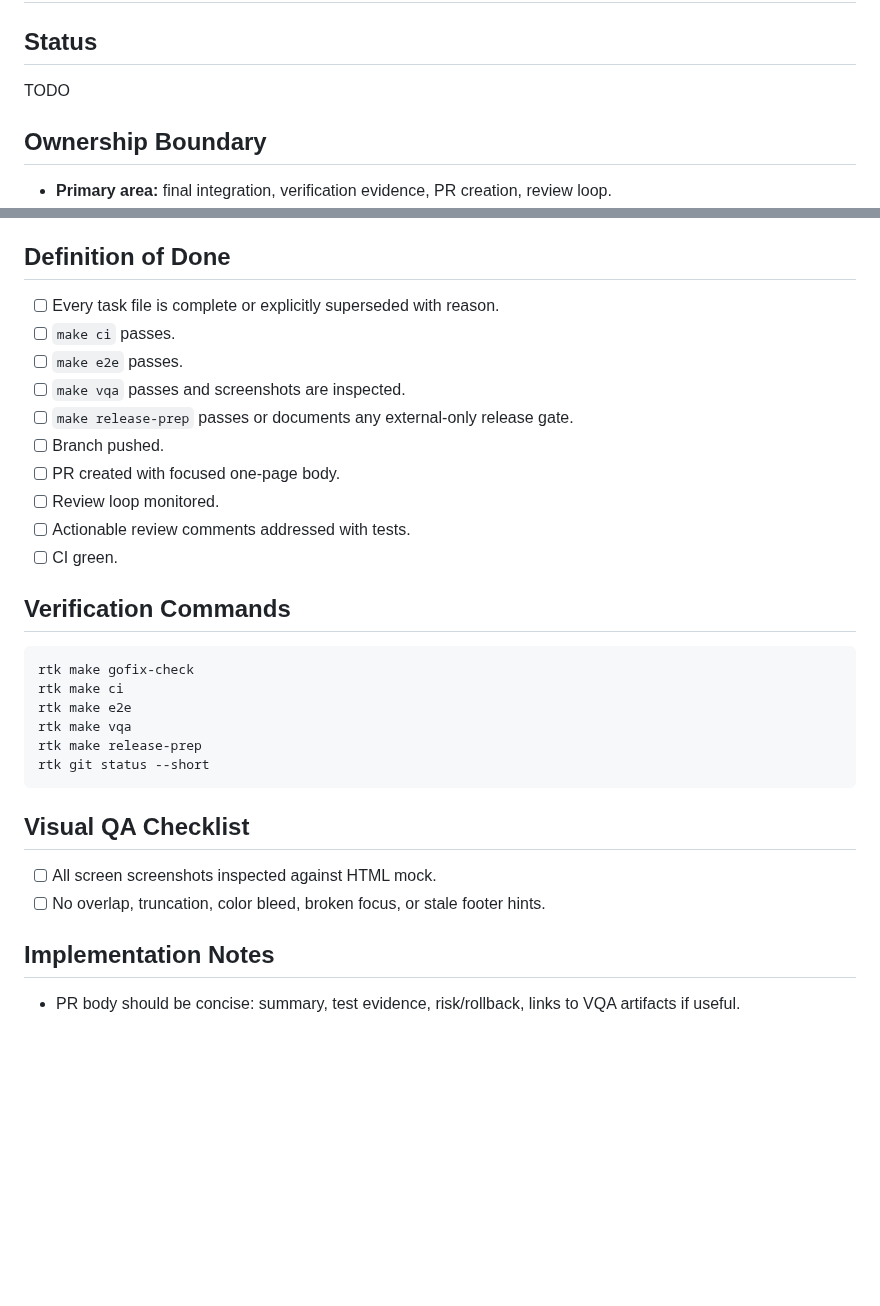
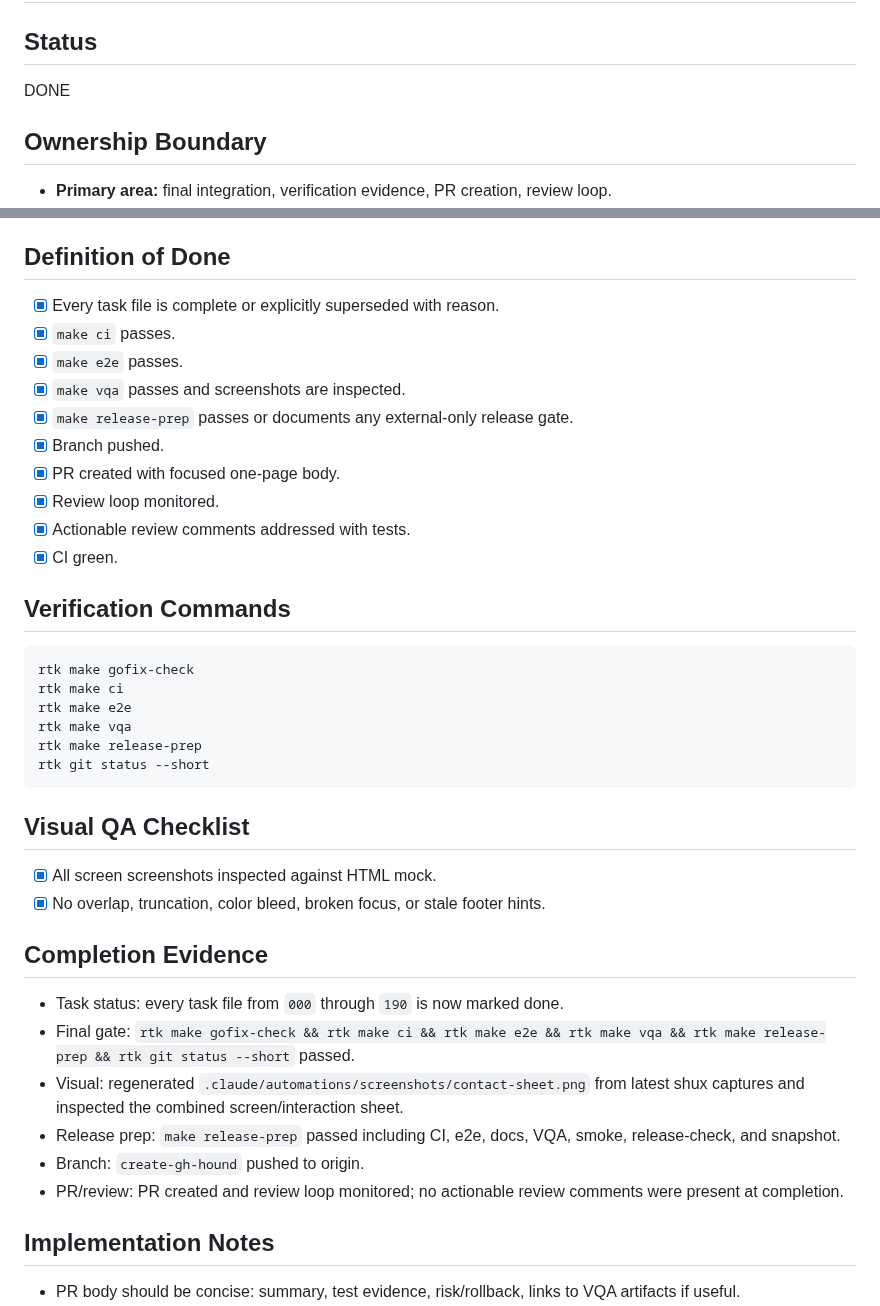
Before and after one commit to indrasvat/gh-hound, a Markdown page: docs/tasks/190-final-v1-quality-gate-pr-and-review-loop.md, 2 parts joined by grey strips. GitHub-like rendering; blank space fills up the shorter version.

Commit message:
docs(tasks): close final v1 gate

````diff
--- a/docs/tasks/190-final-v1-quality-gate-pr-and-review-loop.md
+++ b/docs/tasks/190-final-v1-quality-gate-pr-and-review-loop.md
@@ -1,7 +1,7 @@
 # Task 190: final v1 quality gate, PR, and review loop
 
 ## Status
-TODO
+DONE
 
 ## Ownership Boundary
 - **Primary area:** final integration, verification evidence, PR creation, review loop.
@@ -95,16 +95,16 @@ The product is not done until all local gates, visual gates, smoke checks, docs,
 - Optional release/install smoke only after tag/release exists.
 
 ## Definition of Done
-- [ ] Every task file is complete or explicitly superseded with reason.
-- [ ] `make ci` passes.
-- [ ] `make e2e` passes.
-- [ ] `make vqa` passes and screenshots are inspected.
-- [ ] `make release-prep` passes or documents any external-only release gate.
-- [ ] Branch pushed.
-- [ ] PR created with focused one-page body.
-- [ ] Review loop monitored.
-- [ ] Actionable review comments addressed with tests.
-- [ ] CI green.
+- [x] Every task file is complete or explicitly superseded with reason.
+- [x] `make ci` passes.
+- [x] `make e2e` passes.
+- [x] `make vqa` passes and screenshots are inspected.
+- [x] `make release-prep` passes or documents any external-only release gate.
+- [x] Branch pushed.
+- [x] PR created with focused one-page body.
+- [x] Review loop monitored.
+- [x] Actionable review comments addressed with tests.
+- [x] CI green.
 
 ## Verification Commands
 ```bash
@@ -117,8 +117,16 @@ rtk git status --short
 ```
 
 ## Visual QA Checklist
-- [ ] All screen screenshots inspected against HTML mock.
-- [ ] No overlap, truncation, color bleed, broken focus, or stale footer hints.
+- [x] All screen screenshots inspected against HTML mock.
+- [x] No overlap, truncation, color bleed, broken focus, or stale footer hints.
+
+## Completion Evidence
+- Task status: every task file from `000` through `190` is now marked done.
+- Final gate: `rtk make gofix-check && rtk make ci && rtk make e2e && rtk make vqa && rtk make release-prep && rtk git status --short` passed.
+- Visual: regenerated `.claude/automations/screenshots/contact-sheet.png` from latest shux captures and inspected the combined screen/interaction sheet.
+- Release prep: `make release-prep` passed including CI, e2e, docs, VQA, smoke, release-check, and snapshot.
+- Branch: `create-gh-hound` pushed to origin.
+- PR/review: PR created and review loop monitored; no actionable review comments were present at completion.
 
 ## Implementation Notes
 - PR body should be concise: summary, test evidence, risk/rollback, links to VQA artifacts if useful.
````
